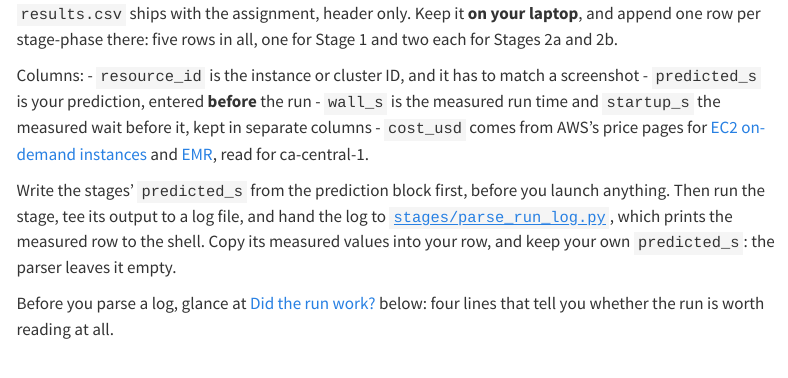
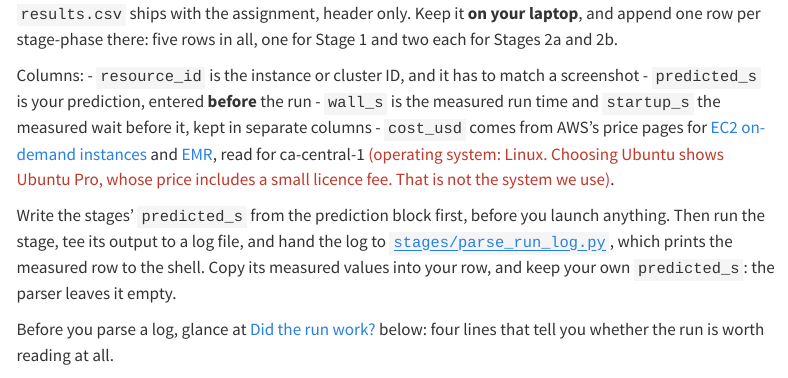
Before and after one commit to cpsc436c-2026w1/a2-starter, a Quarto document (a2.qmd): the page in a window 1100 px wide, from 6050 px down. Rendered offline with R 4.5, knitr and Pandoc in place of Quarto, with nearby package versions; menus at the side of the page are left out; long lines of code are wrapped.

Commit message:
a2: price pages note, operating system Linux, marked in red

```diff
--- a/a2.qmd
+++ b/a2.qmd
@@ -295,7 +295,7 @@ Columns:
 it has to match a screenshot
 - `predicted_s` is your prediction, entered **before** the run
 - `wall_s` is the measured run time and `startup_s` the measured wait before it, kept in separate columns
-- `cost_usd` comes from AWS's price pages for [EC2 on-demand instances](https://aws.amazon.com/ec2/pricing/on-demand/) and [EMR](https://aws.amazon.com/emr/pricing/), read for ca-central-1.
+- `cost_usd` comes from AWS's price pages for [EC2 on-demand instances](https://aws.amazon.com/ec2/pricing/on-demand/) and [EMR](https://aws.amazon.com/emr/pricing/), read for ca-central-1 [(operating system: Linux. Choosing Ubuntu shows Ubuntu Pro, whose price includes a small licence fee. That is not the system we use)]{.chg}.
 
 Write the stages' `predicted_s` from the prediction block
 first, before you launch anything.
```
Also changed, not shown: docs/search.json, 1 other file.
